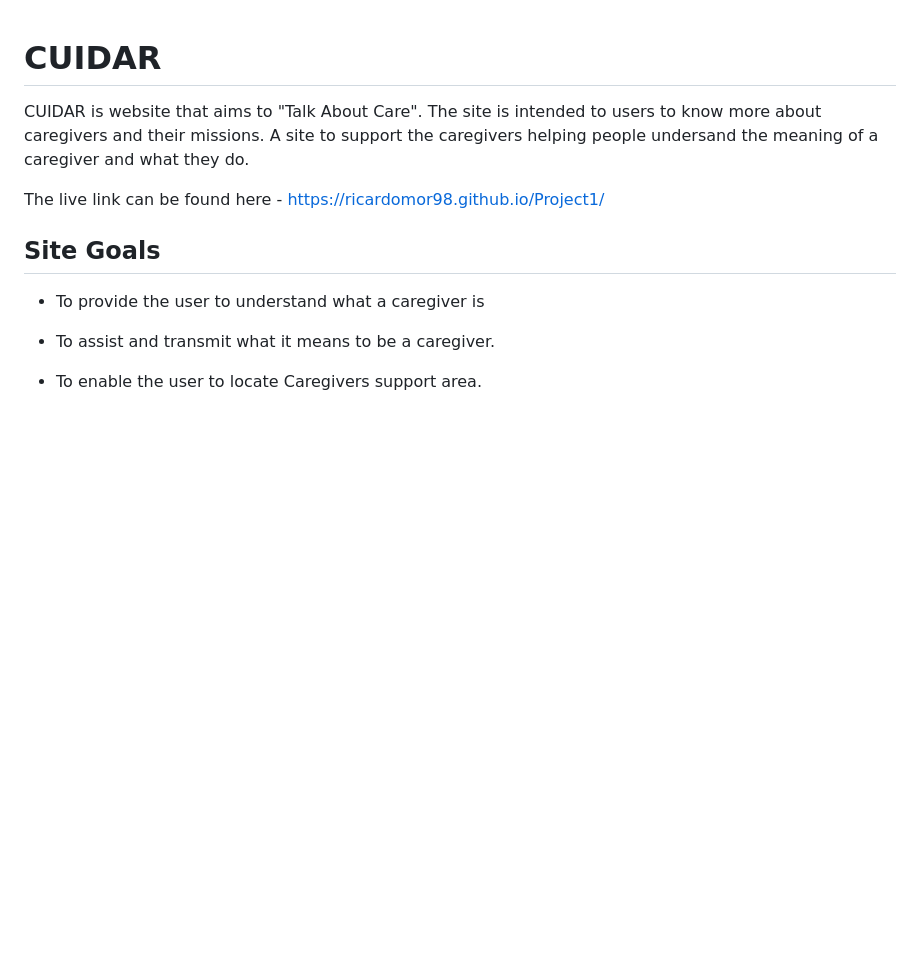
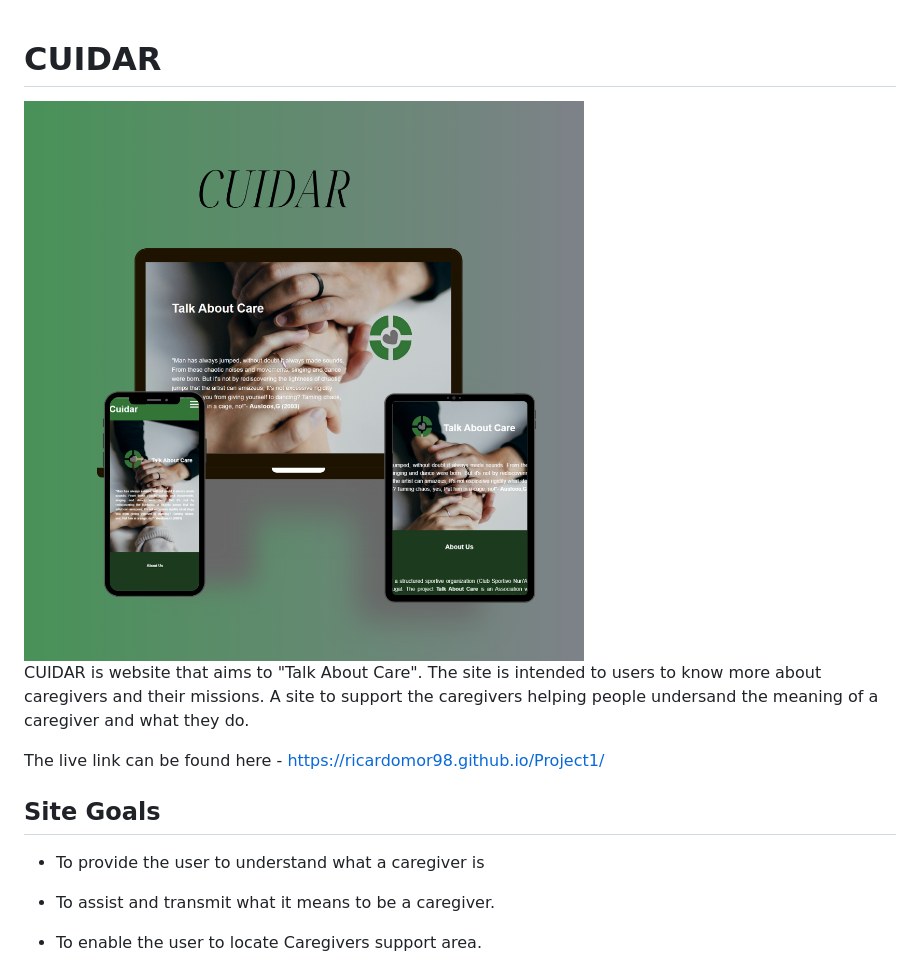
Before and after one commit to Code-Institute-Submissions/RicardoMor98-Project1, a Markdown page: README.md, the part around the change. Drawn GitHub-style; pictures changed too: assets/images/Cuidar.readme.file.png (added); blank space fills up the shorter version.

Commit message:
Add: readme.file updates

```diff
--- a/README.md
+++ b/README.md
@@ -1,4 +1,6 @@
 # CUIDAR
+
+<img src="assets/images/Cuidar.readme.file.png">
 
 CUIDAR is website that aims to "Talk About Care". The site is intended to users to know more about caregivers and their missions.
 A site to support the caregivers helping people undersand the meaning of a caregiver and what they do.
```
